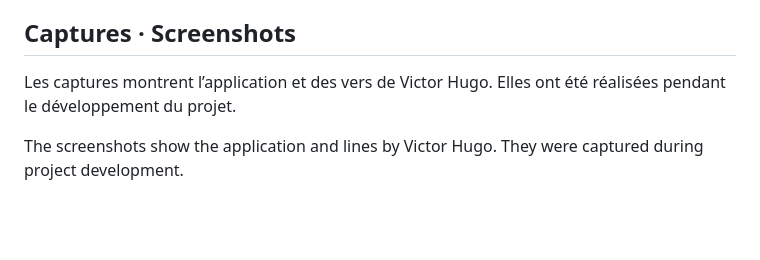
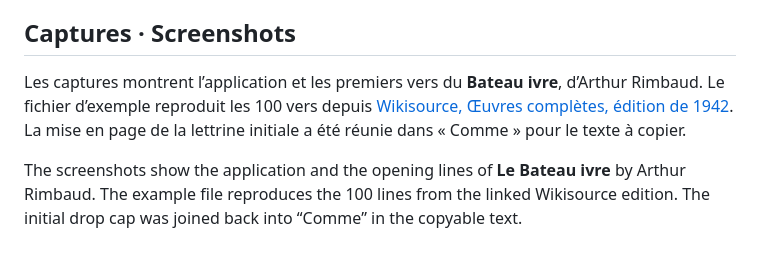
Before and after one commit to Heroless-code/syllabes-et-sonorites, a Markdown page: THIRD_PARTY_NOTICES.md, the part around the change. Rendered like a GitHub page; blank space fills up the shorter version.

```diff
--- a/THIRD_PARTY_NOTICES.md
+++ b/THIRD_PARTY_NOTICES.md
@@ -29,6 +29,6 @@ The GLÀFF notice supplied with the data is also included in the application's *
 
 ## Captures · Screenshots
 
-Les captures montrent l’application et des vers de Victor Hugo. Elles ont été réalisées pendant le développement du projet.
+Les captures montrent l’application et les premiers vers du **Bateau ivre**, d’Arthur Rimbaud. Le fichier d’exemple reproduit les 100 vers depuis [Wikisource, Œuvres complètes, édition de 1942](https://fr.wikisource.org/wiki/%C5%92uvres_compl%C3%A8tes_%28Rimbaud%29/Bateau_ivre). La mise en page de la lettrine initiale a été réunie dans « Comme » pour le texte à copier.
 
-The screenshots show the application and lines by Victor Hugo. They were captured during project development.
+The screenshots show the application and the opening lines of **Le Bateau ivre** by Arthur Rimbaud. The example file reproduces the 100 lines from the linked Wikisource edition. The initial drop cap was joined back into “Comme” in the copyable text.
```
Also changed, not shown: README.md (+4 -0 lines), docs/screenshots/desktop.jpg, docs/screenshots/mobile-input.jpg, docs/screenshots/mobile-results.jpg, 2 other files.
